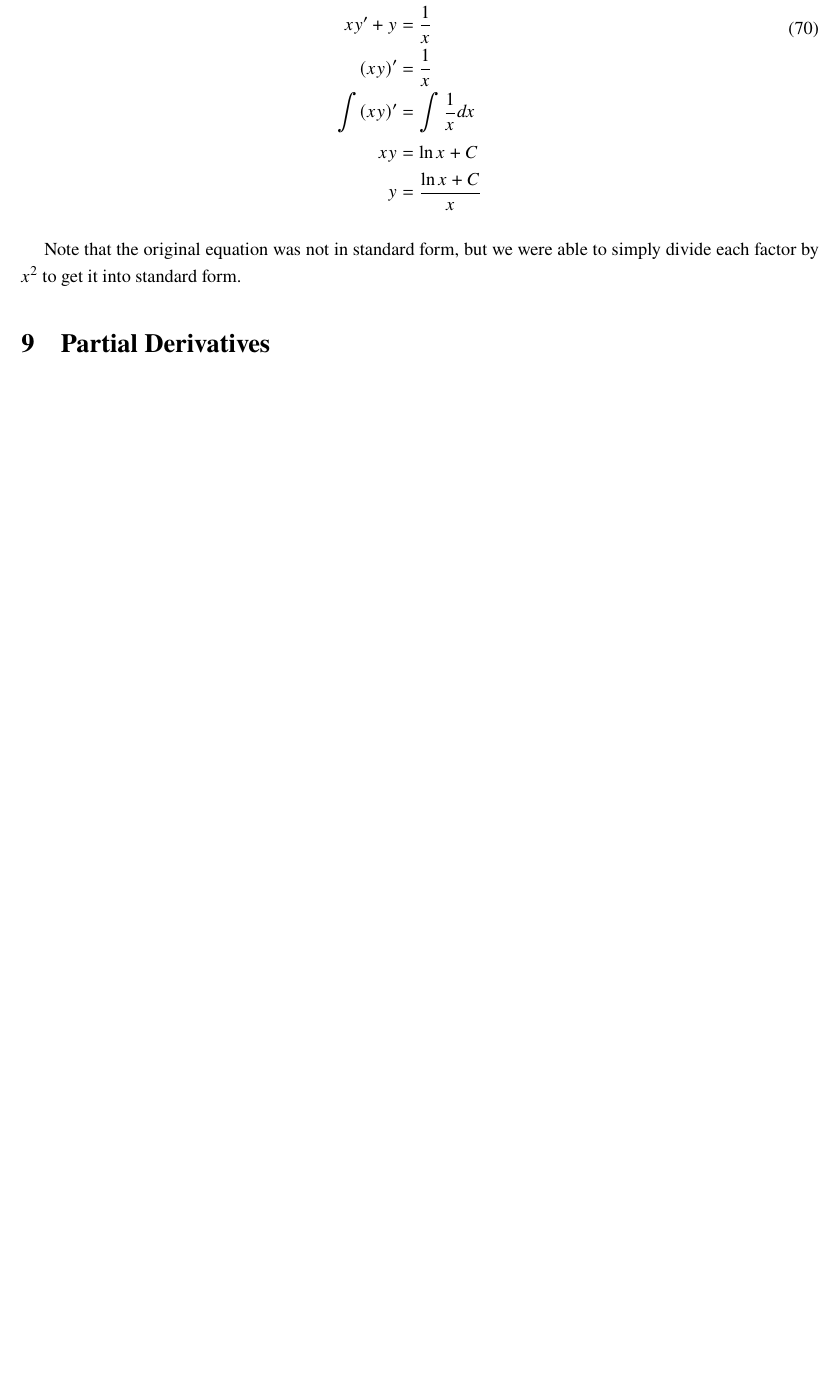
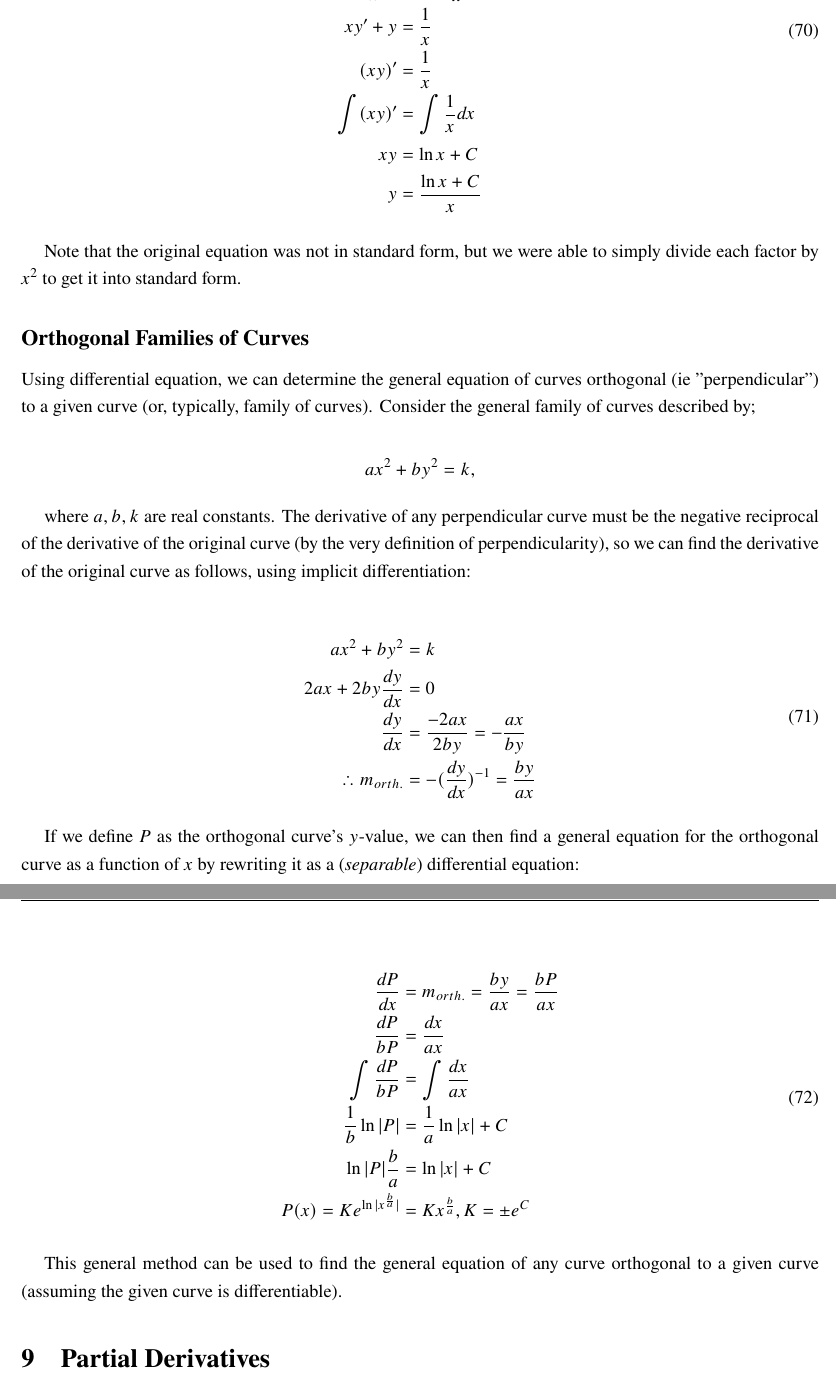
Before and after one commit to louismeunier/notes, a LaTeX document (Calculus A, B/calculus.tex): part of page 44 of 44 before the commit and two parts of pages 44 and 45 of 45 after it, the two joined at a grey line, cut so that both start at the same text, the shorter picture padded with empty space. Compiled offline with pdfLaTeX.

Commit message:
Orthogonal curves

```diff
--- a/Calculus A, B/calculus.tex
+++ b/Calculus A, B/calculus.tex
@@ -1521,5 +1523,37 @@ We can typically set $A=1$ for a general $I$. Using these general steps, we can
 
 Note that the original equation was not in standard form, but we were able to simply divide each factor by $x^2$ to get it into standard form.
 
+\subsection*{Orthogonal Families of Curves}
+
+Using differential equation, we can determine the general equation of curves orthogonal (ie "perpendicular") to a given curve (or, typically, family of curves). Consider the general family of curves described by;
+
+$$ax^2+by^2=k,$$
+
+where $a,b,k$ are real constants. The derivative of any perpendicular curve must be the negative reciprocal of the derivative of the original curve (by the very definition of perpendicularity), so we can find the derivative of the original curve as follows, using implicit differentiation:
+
+\begin{equation}
+    \begin{split}
+        ax^2+by^2 &= k\\
+        2ax + 2by\dydx &= 0\\
+        \dydx &= \frac{-2ax}{2by} = -\frac{ax}{by}\\
+        \therefore m_{orth.} &= -(\dydx)^{-1} = \frac{by}{ax}\\
+    \end{split}
+\end{equation}
+
+If we define $P$ as the orthogonal curve's $y$-value, we can then find a general equation for the orthogonal curve as a function of $x$ by rewriting it as a (\textit{separable}) differential equation:
+
+\begin{equation}
+    \begin{split}
+        \frac{dP}{dx} &= m_{orth.} = \frac{by}{ax} = \frac{bP}{ax}\\
+        \frac{dP}{bP} &= \frac{dx}{ax}\\
+        \int \frac{dP}{bP} &= \int \frac{dx}{ax}\\
+        \frac{1}{b}\ln |P| &= \frac{1}{a}\ln |x| + C\\
+        \ln |P| \frac{b}{a}&=\ln|x|+C\\
+        P(x) = Ke^{\ln |x^{\frac{b}{a}}|} &= Kx^{\frac{b}{a}}, K = \pm e^{C}\\
+    \end{split}
+\end{equation}
+
+This general method can be used to find the general equation of any curve orthogonal to a given curve (assuming the given curve is differentiable).
+
 \section{Partial Derivatives}
 \end{document}
```
Also changed, not shown: Calculus A, B/calculus.pdf, Calculus A, B/calculus.tex (10 more changed lines).
